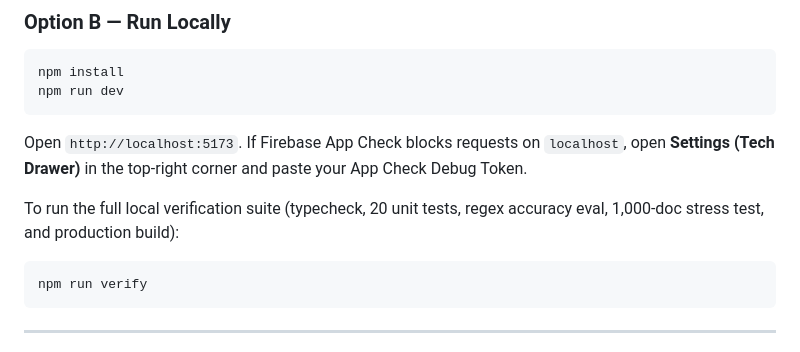
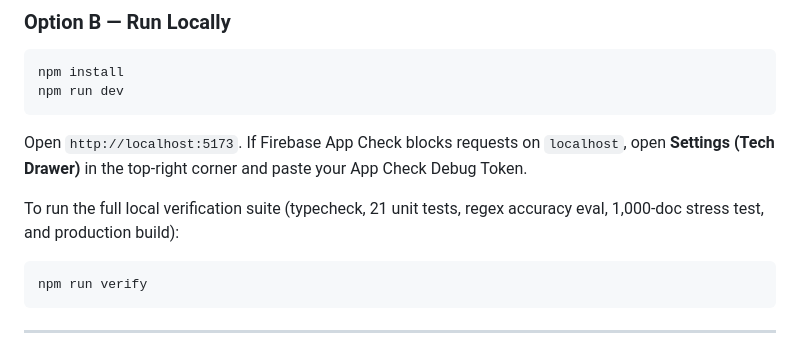
Before and after one commit to tuananh810-fake/privaguard-hybrid-ai, a Markdown page: docs/USER_GUIDE.md, the part around the change. GitHub-like rendering.

````diff
--- a/docs/USER_GUIDE.md
+++ b/docs/USER_GUIDE.md
@@ -20,7 +20,7 @@ npm run dev
 ```
 Open `http://localhost:5173`. If Firebase App Check blocks requests on `localhost`, open **Settings (Tech Drawer)** in the top-right corner and paste your App Check Debug Token.
 
-To run the full local verification suite (typecheck, 20 unit tests, regex accuracy eval, 1,000-doc stress test, and production build):
+To run the full local verification suite (typecheck, 21 unit tests, regex accuracy eval, 1,000-doc stress test, and production build):
 ```bash
 npm run verify
 ```
````
Also changed, not shown: DEVPOST_SUBMISSION.md (+7 -7 lines), README.md (+8 -8 lines), docs/privaguard-demo.gif, docs/screenshots/02-payload-zero-pii.png, docs/screenshots/03-cloud-snapshot-audit.png, docs/screenshots/05-strict-offline-guard.png (added), docs/screenshots/05-strict-offline-nano.png (deleted), docs/screenshots/06-architecture-metrics-slide.png, 7 other files.
